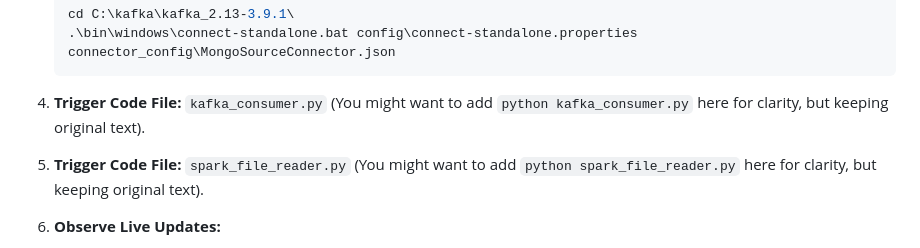
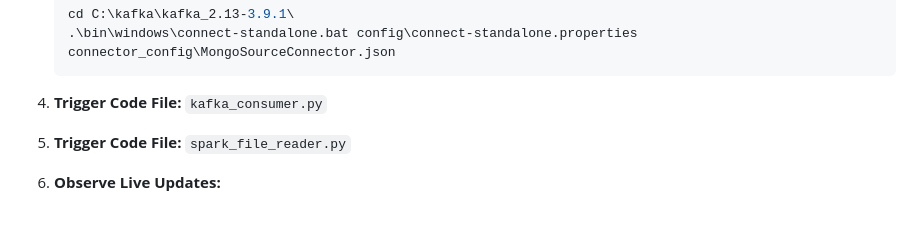
Before and after one commit to darshan-debug/StockMarket_project, a Markdown page: README.md, the part around the change. Drawn GitHub-style; blank space fills up the shorter version.

````diff
--- a/README.md
+++ b/README.md
@@ -89,10 +89,10 @@ Developed a **real-time stock market dashboard** simulating live National Stock
     ```
 
 4.  <b>Trigger Code File:</b> `kafka_consumer.py`
-    (You might want to add `python kafka_consumer.py` here for clarity, but keeping original text).
+
 
 5.  <b>Trigger Code File:</b> `spark_file_reader.py`
-    (You might want to add `python spark_file_reader.py` here for clarity, but keeping original text).
+
 
 6.  <b>Observe Live Updates:</b>
     * Add/modify records in `transaction` collection, of `stockmarket` DB in MongoDB.
````
